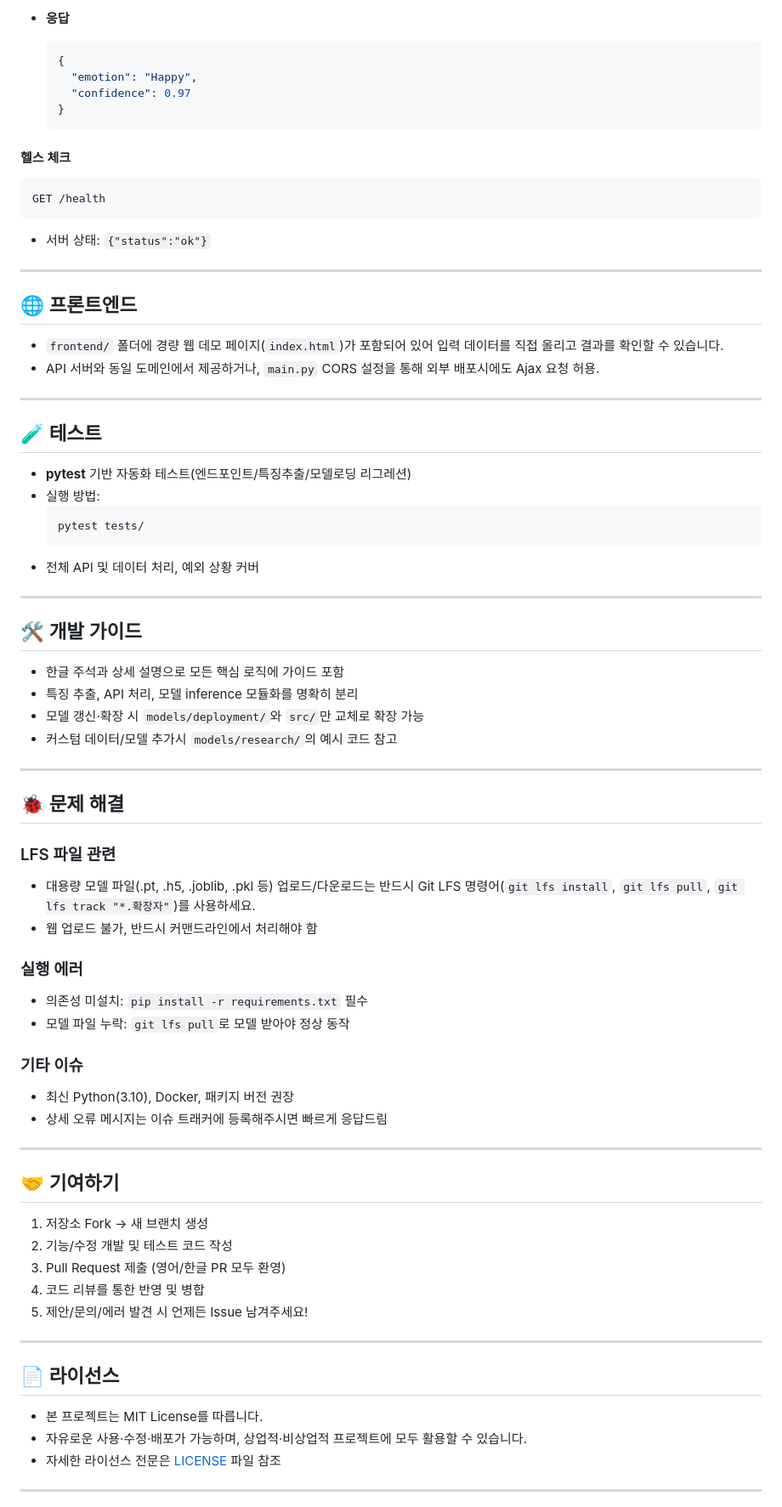
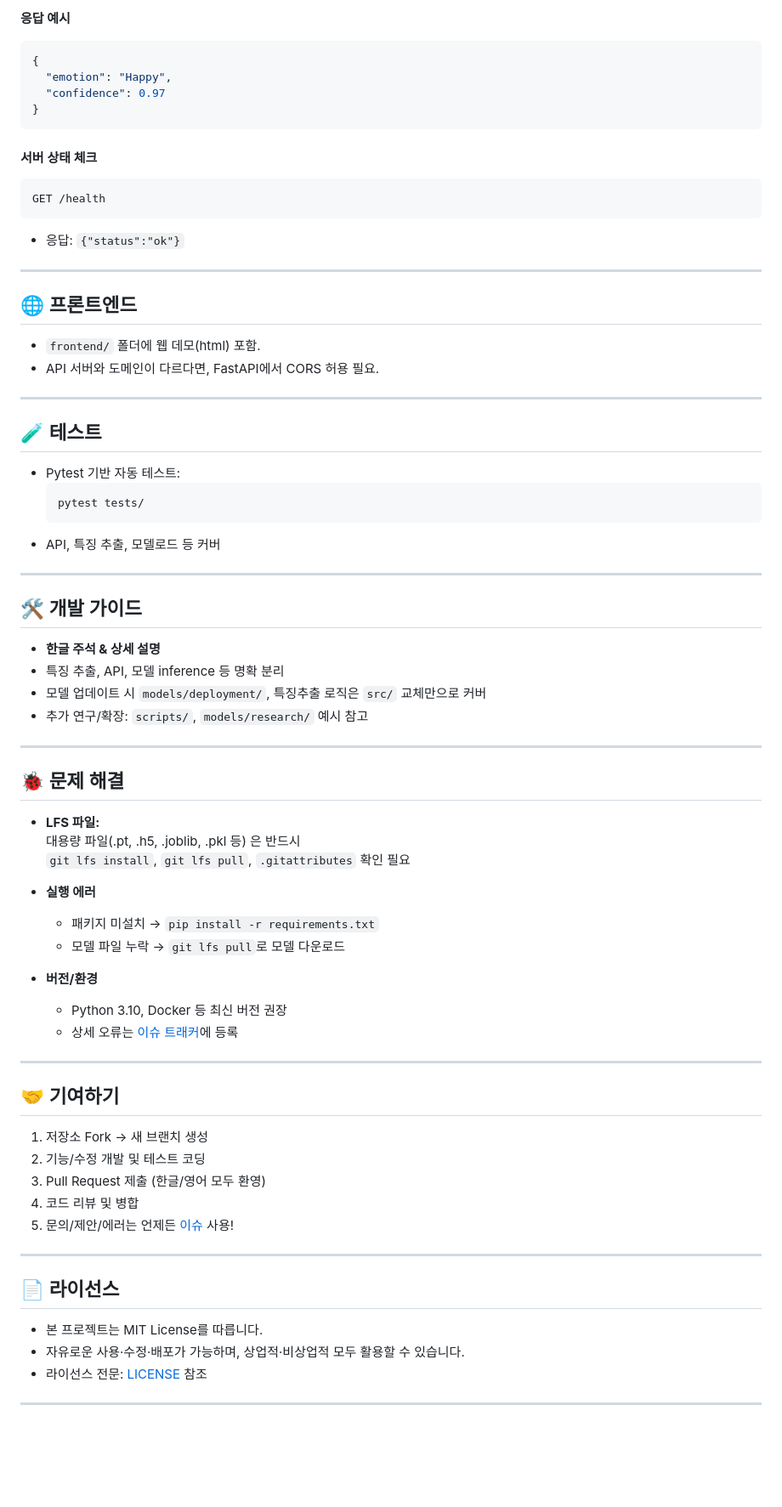
Before and after one commit to KimTaek-Su/gait-emotion-recognition, a Markdown page: README.md, the part around one of its changes. Shown at 85% size. Drawn GitHub-style; blank space fills up the shorter version.

Commit message:
Revise README for improved clarity and details
Updated README to enhance clarity and add details about features, requirements, and usage instructions.

````diff
--- a/README.md
+++ b/README.md
@@ -265,78 +272,77 @@ POST /predict-emotion
 
-- **응답**
-    ```json
-    {
-      "emotion": "Happy",
-      "confidence": 0.97
-    }
-    ```
+**응답 예시**
+```json
+{
+  "emotion": "Happy",
+  "confidence": 0.97
+}
+```
 
-#### 헬스 체크
+#### 서버 상태 체크
 ```
 GET /health
 ```
-- 서버 상태: `{"status":"ok"}`
+- 응답: `{"status":"ok"}`
 
 ---
 
 ## 🌐 프론트엔드
 
-- `frontend/` 폴더에 경량 웹 데모 페이지(`index.html`)가 포함되어 있어 입력 데이터를 직접 올리고 결과를 확인할 수 있습니다.
-- API 서버와 동일 도메인에서 제공하거나, `main.py` CORS 설정을 통해 외부 배포시에도 Ajax 요청 허용.
+- `frontend/` 폴더에 웹 데모(html) 포함.
+- API 서버와 도메인이 다르다면, FastAPI에서 CORS 허용 필요.
 
 ---
 
 ## 🧪 테스트
 
-- **pytest** 기반 자동화 테스트(엔드포인트/특징추출/모델로딩 리그레션)
-- 실행 방법:
-    ```bash
-    pytest tests/
-    ```
-- 전체 API 및 데이터 처리, 예외 상황 커버
+- Pytest 기반 자동 테스트:
+  ```bash
+  pytest tests/
+  ```
+- API, 특징 추출, 모델로드 등 커버
 
 ---
 
 ## 🛠 개발 가이드
 
-- 한글 주석과 상세 설명으로 모든 핵심 로직에 가이드 포함
-- 특징 추출, API 처리, 모델 inference 모듈화를 명확히 분리
-- 모델 갱신·확장 시 `models/deployment/`와 `src/`만 교체로 확장 가능
-- 커스텀 데이터/모델 추가시 `models/research/`의 예시 코드 참고
+- **한글 주석 & 상세 설명**
+- 특징 추출, API, 모델 inference 등 명확 분리
+- 모델 업데이트 시 `models/deployment/`, 특징추출 로직은 `src/` 교체만으로 커버
+- 추가 연구/확장: `scripts/`, `models/research/` 예시 참고
 
 ---
 
 ## 🐞 문제 해결
 
-### LFS 파일 관련
-- 대용량 모델 파일(.pt, .h5, .joblib, .pkl 등) 업로드/다운로드는 반드시 Git LFS 명령어(`git lfs install`, `git lfs pull`, `git lfs track "*.확장자"`)를 사용하세요.
-- 웹 업로드 불가, 반드시 커맨드라인에서 처리해야 함
+- **LFS 파일:**
+  대용량 파일(.pt, .h5, .joblib, .pkl 등) 은 반드시
+  `git lfs install`, `git lfs pull`, `.gitattributes` 확인 필요
 
-### 실행 에러
-- 의존성 미설치: `pip install -r requirements.txt` 필수
-- 모델 파일 누락: `git lfs pull`로 모델 받아야 정상 동작
+- **실행 에러**
+  - 패키지 미설치 → `pip install -r requirements.txt`
+  - 모델 파일 누락 → `git lfs pull`로 모델 다운로드
 
-### 기타 이슈
-- 최신 Python(3.10), Docker, 패키지 버전 권장
-- 상세 오류 메시지는 이슈 트래커에 등록해주시면 빠르게 응답드림
+- **버전/환경**
+  - Python 3.10, Docker 등 최신 버전 권장
+  - 상세 오류는 [이슈 트래커](https://github.com/KimTaek-Su/gait-emotion-recognition/issues)에 등록
 
 ---
 
 ## 🤝 기여하기
 
 1. 저장소 Fork → 새 브랜치 생성
-2. 기능/수정 개발 및 테스트 코드 작성
-3. Pull Request 제출 (영어/한글 PR 모두 환영)
-4. 코드 리뷰를 통한 반영 및 병합
-5. 제안/문의/에러 발견 시 언제든 Issue 남겨주세요!
+2. 기능/수정 개발 및 테스트 코딩
+3. Pull Request 제출 (한글/영어 모두 환영)
+4. 코드 리뷰 및 병합
+5. 문의/제안/에러는 언제든 [이슈](https://github.com/KimTaek-Su/gait-emotion-recognition/issues) 사용!
 
 ---
 
 ## 📄 라이선스
 
 - 본 프로젝트는 MIT License를 따릅니다.
-- 자유로운 사용·수정·배포가 가능하며, 상업적·비상업적 프로젝트에 모두 활용할 수 있습니다.
-- 자세한 라이선스 전문은 [LICENSE](./LICENSE) 파일 참조
+- 자유로운 사용·수정·배포가 가능하며, 상업적·비상업적 모두 활용할 수 있습니다.
+- 라이선스 전문: [LICENSE](./LICENSE) 참조
 
 ---
 
````
Also changed, not shown: other parts of README.md (+53 -46 lines).
